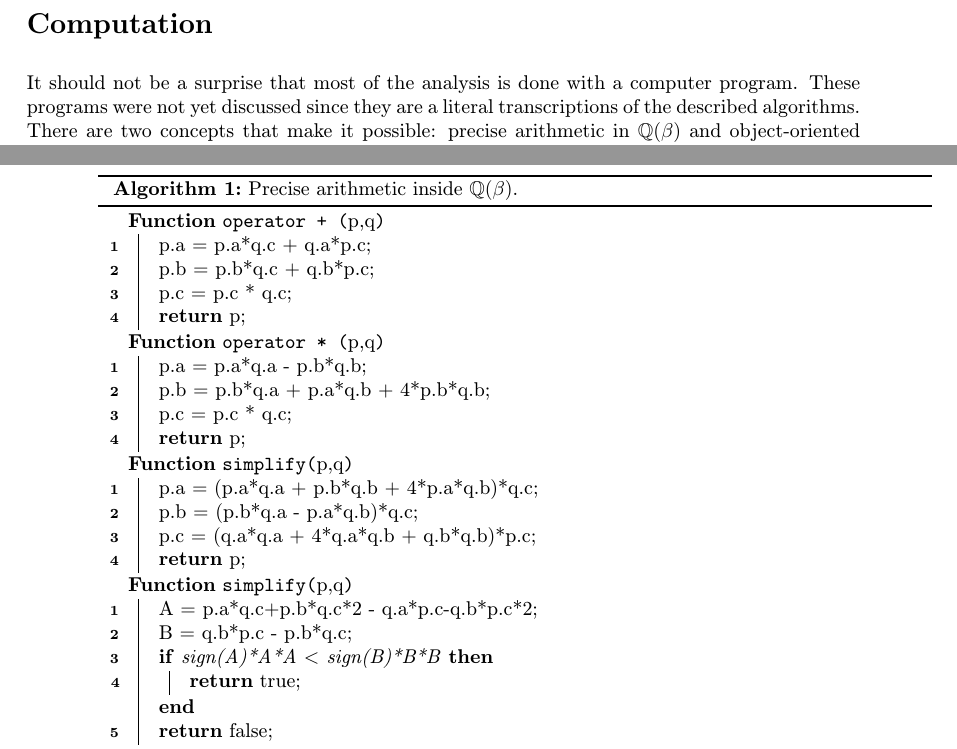
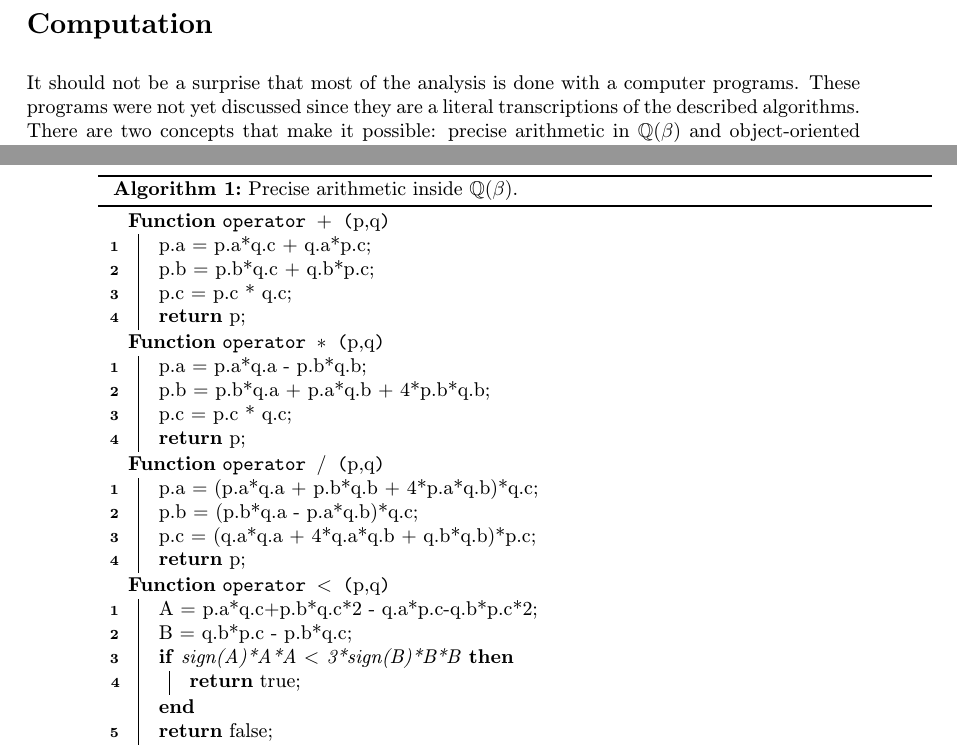
Before and after one commit to edasubert/v-zkumn-_-kol, a LaTeX document (text.tex, which reads computation.tex): two parts of pages 49 and 50 of 52, joined at a grey line, cut so that both start at the same text. Compiled offline with pdfLaTeX.

Commit message:
another review

```diff
--- a/computation.tex
+++ b/computation.tex
@@ -3,7 +3,7 @@
 \begin{document}
 \section*{Computation}
 \addcontentsline{toc}{section}{Computation}
-It should not be a surprise that most of the analysis is done with a computer program. These programs were not yet discussed since they are a literal transcriptions of the described algorithms. There are two concepts that make it possible: precise arithmetic in $\field$ and object-oriented programming.
+It should not be a surprise that most of the analysis is done with a computer programs. These programs were not yet discussed since they are a literal transcriptions of the described algorithms. There are two concepts that make it possible: precise arithmetic in $\field$ and object-oriented programming.
 \subsection{Precise arithmetic in $\field$}
 Nearly every calculation in the algorithms is inside the number field $\field$. It is possible to implement a custom class that will enable precise calculations. Since $\beta$ is quadratic the field has the following simple form.
 $$\field = \left\{\left. \frac{a + b\beta}{c} \right|a,b\in \mathbb{Z},\; c\in\NN \right\}$$
@@ -11,12 +11,11 @@ Therefore each number $x\in\field$ can be represented by three integers and inte
 
 \begin{algorithm}
 	%\SetKwFunction{algo}{algo}\SetKwFunction{struct}{}
-	\SetKwFunction{algo}{algo}\SetKwFunction{add}{operator + }
-	%\SetKwFunction{algo}{algo}\SetKwFunction{mulint}{operator *}
-	\SetKwFunction{algo}{algo}\SetKwFunction{mul}{operator * }
-	\SetKwFunction{algo}{algo}\SetKwFunction{div}{operator / }
-	\SetKwFunction{algo}{algo}\SetKwFunction{div}{operator < }
-	\SetKwFunction{algo}{algo}\SetKwFunction{div}{simplify}
+	\SetKwFunction{algo}{algo}\SetKwFunction{add}{operator $+$ }
+	\SetKwFunction{algo}{algo}\SetKwFunction{mul}{operator $*$ }
+	\SetKwFunction{algo}{algo}\SetKwFunction{div}{operator $/$ }
+	\SetKwFunction{algo}{algo}\SetKwFunction{com}{operator $<$ }
+	\SetKwFunction{algo}{algo}\SetKwFunction{sim}{simplify}
 	\SetKwProg{myalg}{Algorithm}{}{}
 
 	%\setcounter{AlgoLine}{0}
@@ -61,16 +60,16 @@ Therefore each number $x\in\field$ can be represented by three integers and inte
 
   \setcounter{AlgoLine}{0}
 	\SetKwProg{myproc}{Function}{}{}
-	\myproc{\div{\textnormal{p,q}}}{
+	\myproc{\com{\textnormal{p,q}}}{
   \nl A = p.a*q.c+p.b*q.c*2 - q.a*p.c-q.b*p.c*2\;
   \nl B = q.b*p.c - p.b*q.c\;
-  \nl \If{sign(A)*A*A $<$ sign(B)*B*B}{
+  \nl \If{sign(A)*A*A $<$ 3*sign(B)*B*B}{
   \nl \KwRet true\;}
 	\nl \KwRet false\;}
 
   \setcounter{AlgoLine}{0}
 	\SetKwProg{myproc}{Function}{}{}
-	\myproc{\div{\textnormal{p}}}{
+	\myproc{\sim{\textnormal{p}}}{
   \nl cache = 0\;
   \nl \If{((cache = gcd(a,b)) != 0) $\&\&$ ((cache = gcd(cache,c)) != 0) $\&\&$ (cache $>$ 1 )}{
   \nl p.a = p.a/cache\;
```
Also changed, not shown: text.tex (+1 -1 lines).
